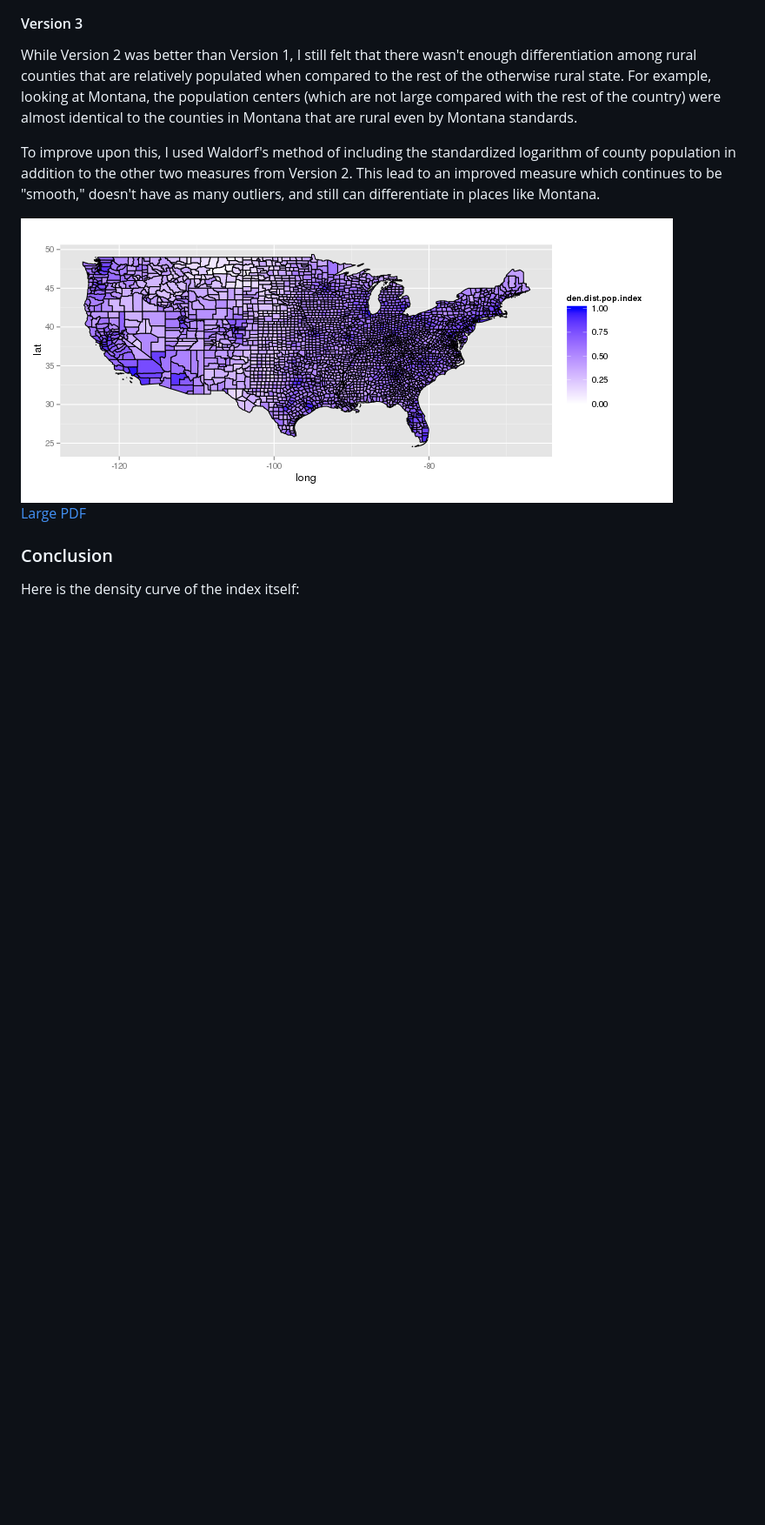
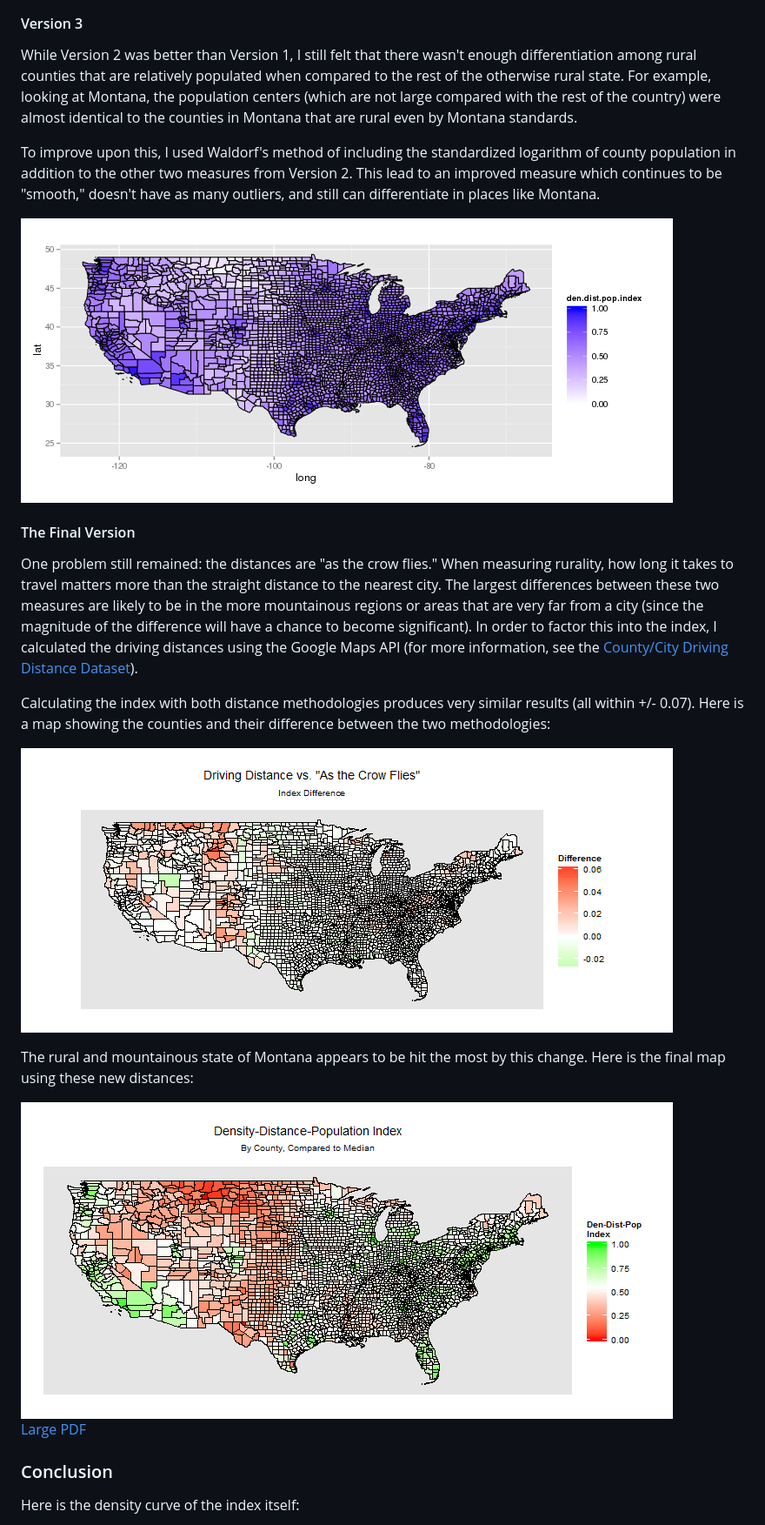
Before and after one commit to jefferickson/county-dendist-map, a Markdown page: README.md, the part around the change printed below. Shown: that part at 87% size. Drawn GitHub-style; pictures changed too: map_output/index.diff.png (added), map_output/map.final.png (added); blank space fills up the shorter version.

```diff
--- a/README.md
+++ b/README.md
@@ -32,7 +35,19 @@ While Version 2 was better than Version 1, I still felt that there wasn't enough
 To improve upon this, I used Waldorf's method of including the standardized logarithm of county population in addition to the other two measures from Version 2. This lead to an improved measure which continues to be "smooth," doesn't have as many outliers, and still can differentiate in places like Montana.
 
 ![Version 3 of Map](https://raw.githubusercontent.com/jefferickson/county-dendist-map/master/map_output/map.v3.png)
-[Large PDF](https://raw.githubusercontent.com/jefferickson/county-dendist-map/master/map_output/map.v3.pdf)
+
+#### The Final Version
+
+One problem still remained: the distances are "as the crow flies." When measuring rurality, how long it takes to travel matters more than the straight distance to the nearest city. The largest differences between these two measures are likely to be in the more mountainous regions or areas that are very far from a city (since the magnitude of the difference will have a chance to become significant). In order to factor this into the index, I calculated the driving distances using the Google Maps API (for more information, see the [County/City Driving Distance Dataset](https://github.com/jefferickson/county-city-driving-dist)).
+
+Calculating the index with both distance methodologies produces very similar results (all within +/- 0.07). Here is a map showing the counties and their difference between the two methodologies:
+
+![Index Differences](http://raw.githubusercontent.com/jefferickson/county-dendist-map/master/map_output/index.diff.png)
+
+The rural and mountainous state of Montana appears to be hit the most by this change. Here is the final map using these new distances:
+
+![Final Version of the Map](https://raw.githubusercontent.com/jefferickson/county-dendist-map/master/map_output/map.final.png)
+[Large PDF](https://raw.githubusercontent.com/jefferickson/county-dendist-map/master/map_output/map.final.pdf)
 
 ### Conclusion
 
```
Also changed, not shown: other parts of README.md (+24 -19 lines), map_output/index.density.png, map_output/map.rel.missoula.png, 5 other files.
